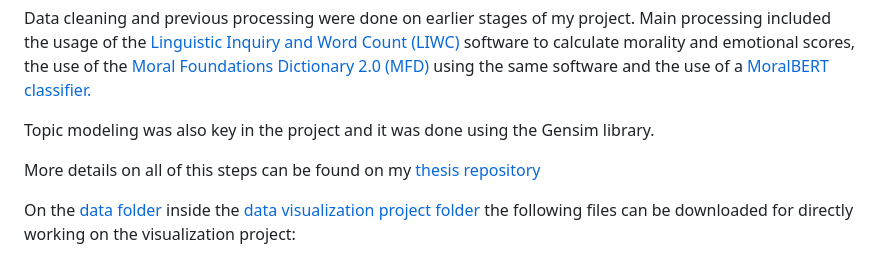
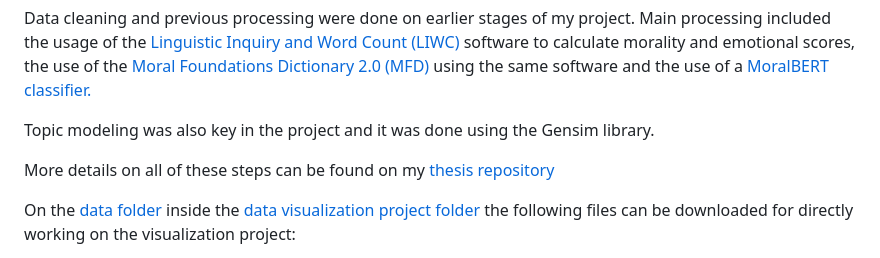
Before and after one commit to natashacarpcast/natashacarpcast.github.io, a Markdown page: README.md, the part around the change. Drawn GitHub-style.

```diff
--- a/README.md
+++ b/README.md
@@ -27,7 +27,7 @@ the use of the [Moral Foundations Dictionary 2.0 (MFD)](https://www.liwc.app/dic
 
 Topic modeling was also key in the project and it was done using the Gensim library.
 
-More details on all of this steps can be found on my [thesis repository](https://github.com/natashacarpcast/moralization-selfimprovement)
+More details on all of these steps can be found on my [thesis repository](https://github.com/natashacarpcast/moralization-selfimprovement)
 
 On the [data folder](datavis-files/data) inside the [data visualization project folder](datavis-files)
 the following files can be downloaded for directly working on the visualization project:
```
